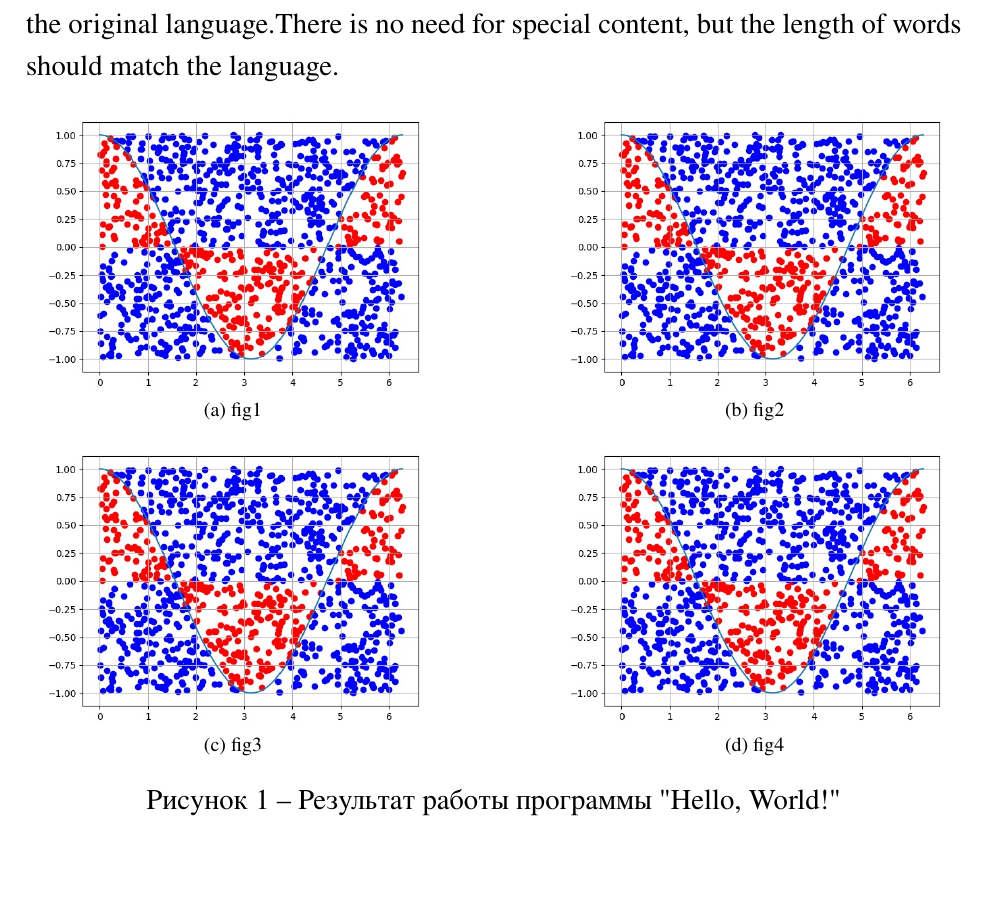
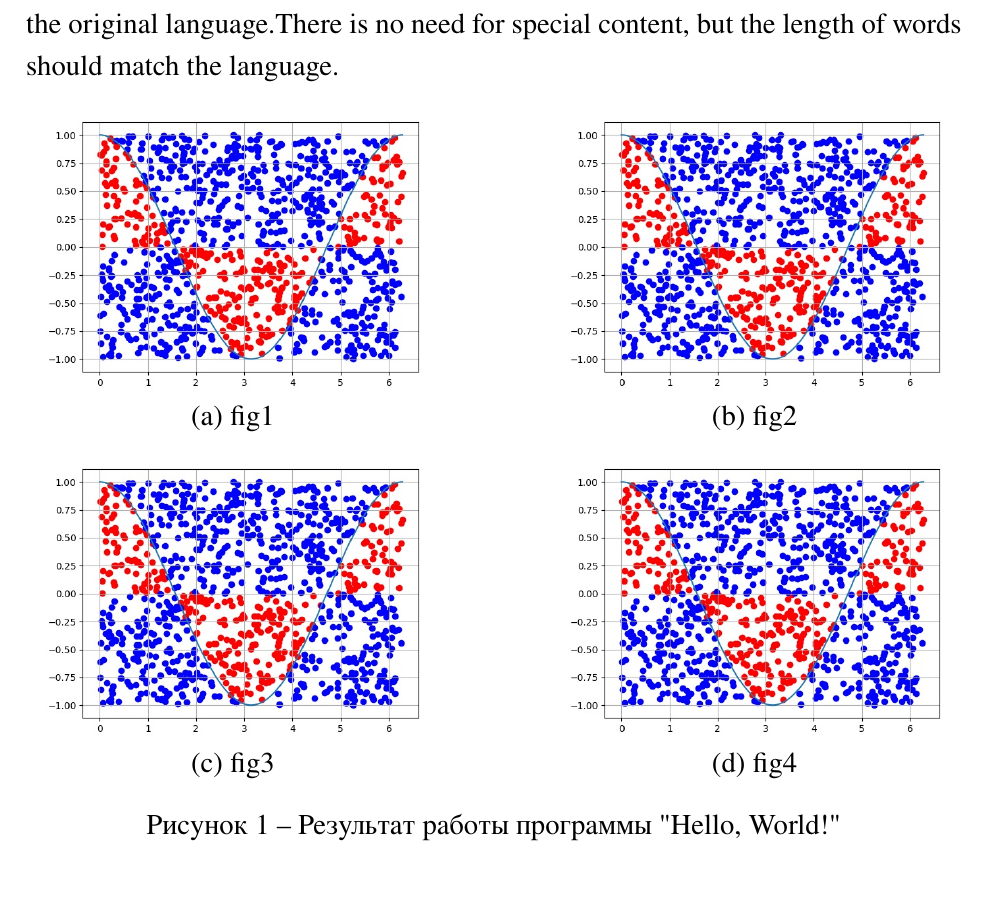
Before and after one commit to kgorbenko/SevSu, a LaTeX document (Report template/ReportTemplate.tex): part of page 2 of 6, cut so that both start at the same text. The pictures show the PDF file Report template/ReportTemplate.pdf that the author committed with the source.

Commit message:
Updated report template to make subfigure captions font sizes normal

```diff
--- a/Report template/ReportTemplate.tex
+++ b/Report template/ReportTemplate.tex
@@ -18,7 +18,7 @@
 \usepackage{listings}
 \usepackage{color}
 \usepackage{enumitem}
-\usepackage{subfig}
+\usepackage[font=normalsize]{subfig}
 \usepackage{csquotes}
 
 \graphicspath{ {./images/} }
```
Also changed, not shown: Report template/ReportTemplate.pdf.
